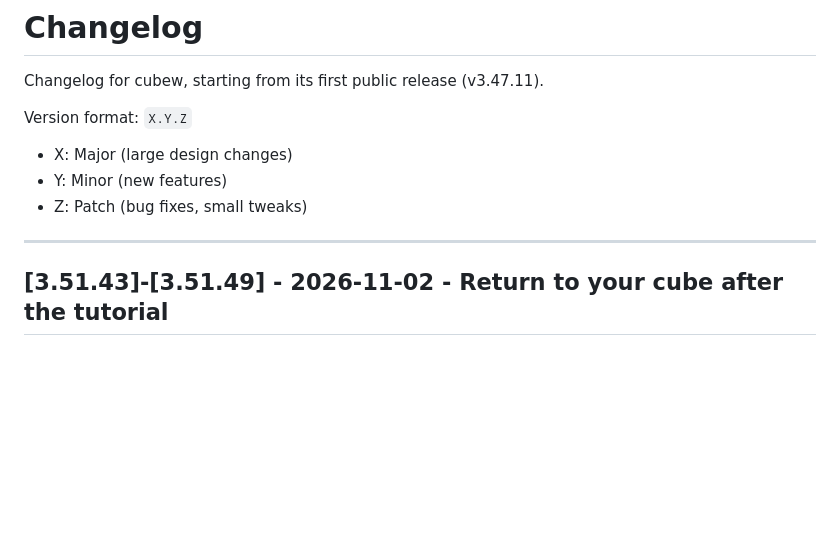
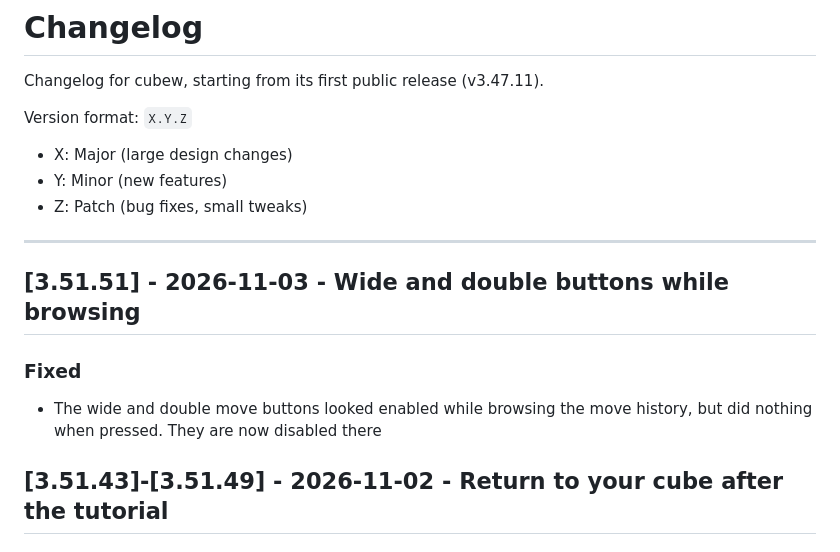
Before and after one commit to itachiwalker/cubew, a Markdown page: changelog.md, the part around the change. Rendered like a GitHub page; blank space fills up the shorter version.

Commit message:
Update changelog for v3.51.51

```diff
--- a/changelog.md
+++ b/changelog.md
@@ -8,6 +8,11 @@ Version format: `X.Y.Z`
 - Z: Patch (bug fixes, small tweaks)
 
 ---
+
+## [3.51.51] - 2026-11-03 - Wide and double buttons while browsing
+
+### Fixed
+- The wide and double move buttons looked enabled while browsing the move history, but did nothing when pressed. They are now disabled there
 
 ## [3.51.43]-[3.51.49] - 2026-11-02 - Return to your cube after the tutorial
 
```
